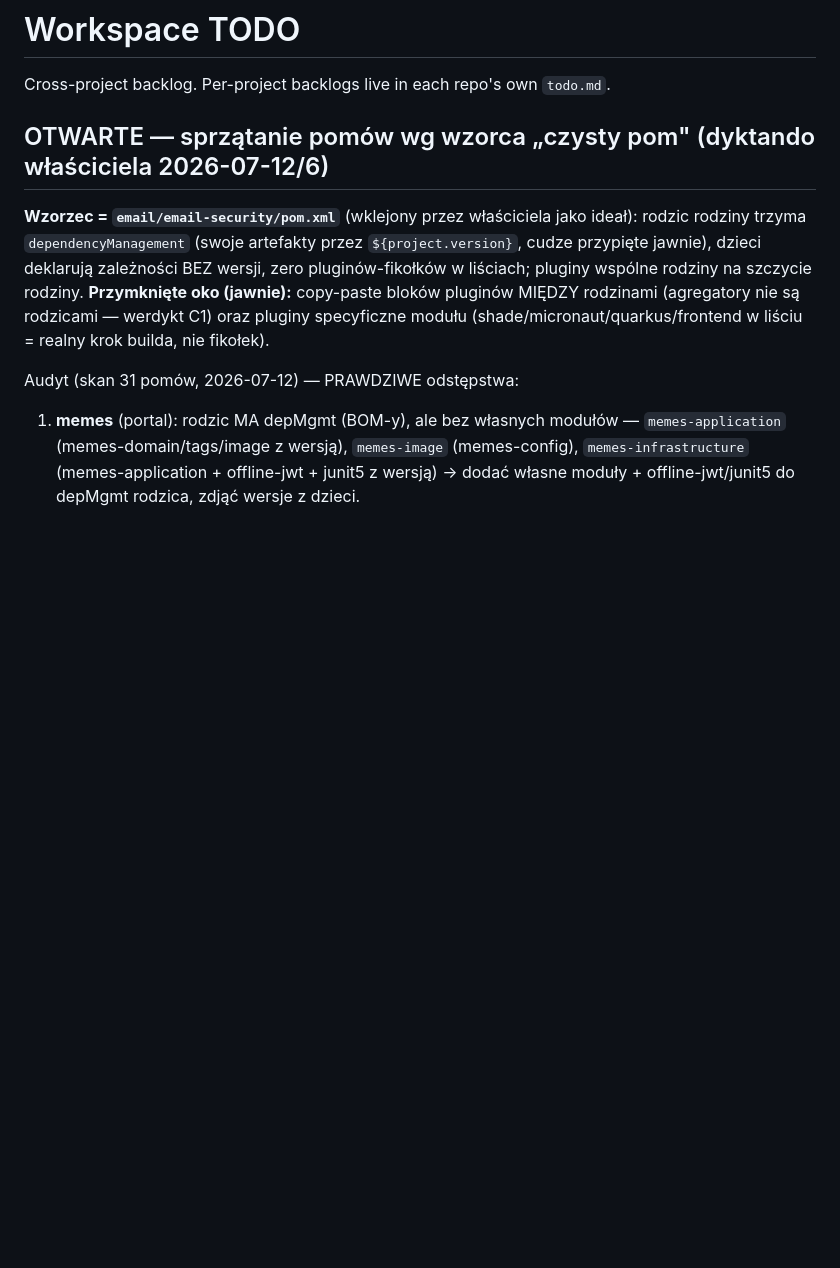
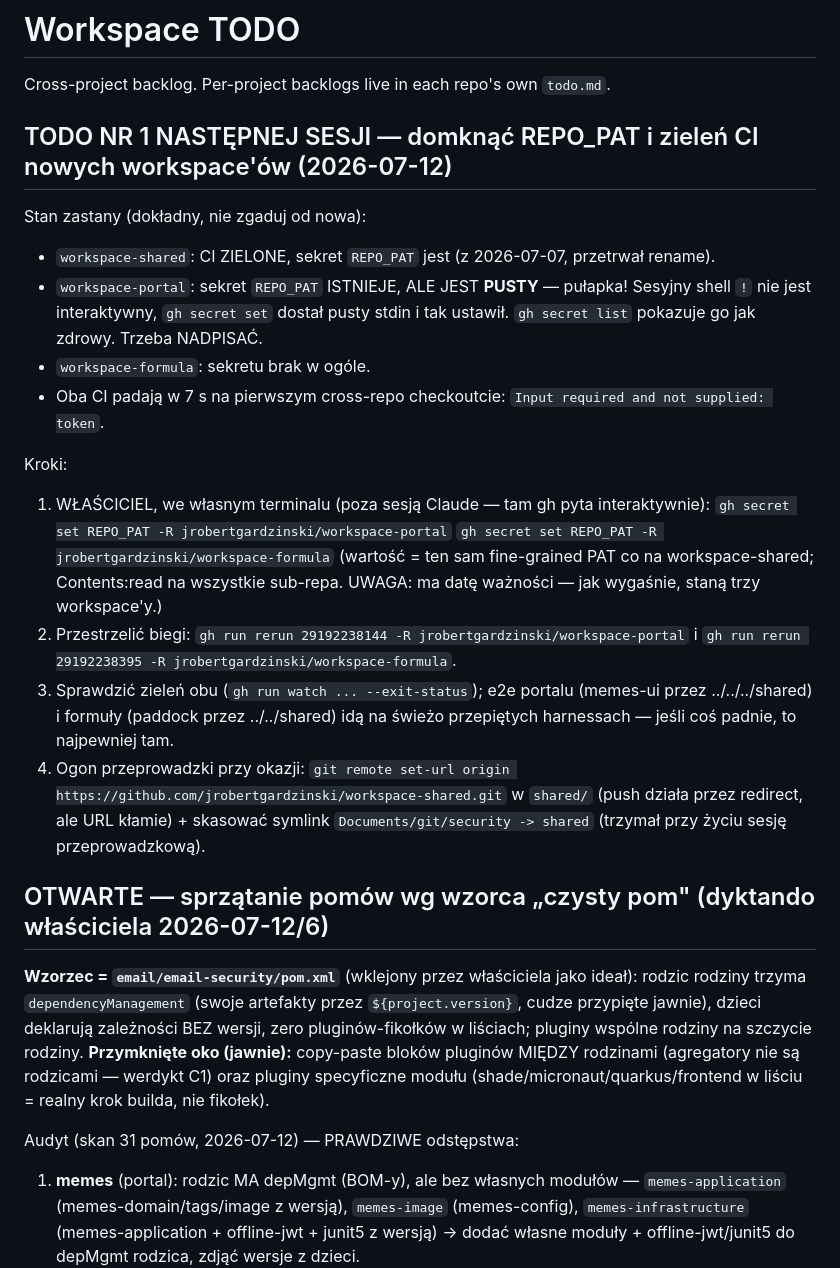
Before and after one commit to jrobertgardzinski/workspace-shared, a Markdown page: todo.md, the part around the change. Drawn GitHub-style; blank space fills up the shorter version.

Commit message:
Klucz do trzech domów czeka na jutro: pusty sekret zdemaskowany, ścieżka domknięcia spisana krok po kroku
Co-Authored-By: Claude Fable 5 <noreply@anthropic.com>
Claude-Session: https://claude.ai/code/session_01ShWQRRTGf9URBsifzWMz8z

```diff
--- a/todo.md
+++ b/todo.md
@@ -1,6 +1,33 @@
 # Workspace TODO
 
 Cross-project backlog. Per-project backlogs live in each repo's own `todo.md`.
+
+## TODO NR 1 NASTĘPNEJ SESJI — domknąć REPO_PAT i zieleń CI nowych workspace'ów (2026-07-12)
+
+Stan zastany (dokładny, nie zgaduj od nowa):
+- `workspace-shared`: CI ZIELONE, sekret `REPO_PAT` jest (z 2026-07-07, przetrwał rename).
+- `workspace-portal`: sekret `REPO_PAT` ISTNIEJE, ALE JEST **PUSTY** — pułapka! Sesyjny
+  shell `!` nie jest interaktywny, `gh secret set` dostał pusty stdin i tak ustawił.
+  `gh secret list` pokazuje go jak zdrowy. Trzeba NADPISAĆ.
+- `workspace-formula`: sekretu brak w ogóle.
+- Oba CI padają w 7 s na pierwszym cross-repo checkoutcie: `Input required and not
+  supplied: token`.
+
+Kroki:
+1. WŁAŚCICIEL, we własnym terminalu (poza sesją Claude — tam gh pyta interaktywnie):
+   `gh secret set REPO_PAT -R jrobertgardzinski/workspace-portal`
+   `gh secret set REPO_PAT -R jrobertgardzinski/workspace-formula`
+   (wartość = ten sam fine-grained PAT co na workspace-shared; Contents:read na
+   wszystkie sub-repa. UWAGA: ma datę ważności — jak wygaśnie, staną trzy workspace'y.)
+2. Przestrzelić biegi: `gh run rerun 29192238144 -R jrobertgardzinski/workspace-portal`
+   i `gh run rerun 29192238395 -R jrobertgardzinski/workspace-formula`.
+3. Sprawdzić zieleń obu (`gh run watch ... --exit-status`); e2e portalu (memes-ui przez
+   ../../../shared) i formuły (paddock przez ../../shared) idą na świeżo przepiętych
+   harnessach — jeśli coś padnie, to najpewniej tam.
+4. Ogon przeprowadzki przy okazji: `git remote set-url origin
+   https://github.com/jrobertgardzinski/workspace-shared.git` w `shared/`
+   (push działa przez redirect, ale URL kłamie) + skasować symlink
+   `Documents/git/security -> shared` (trzymał przy życiu sesję przeprowadzkową).
 
 ## OTWARTE — sprzątanie pomów wg wzorca „czysty pom" (dyktando właściciela 2026-07-12/6)
 
```
